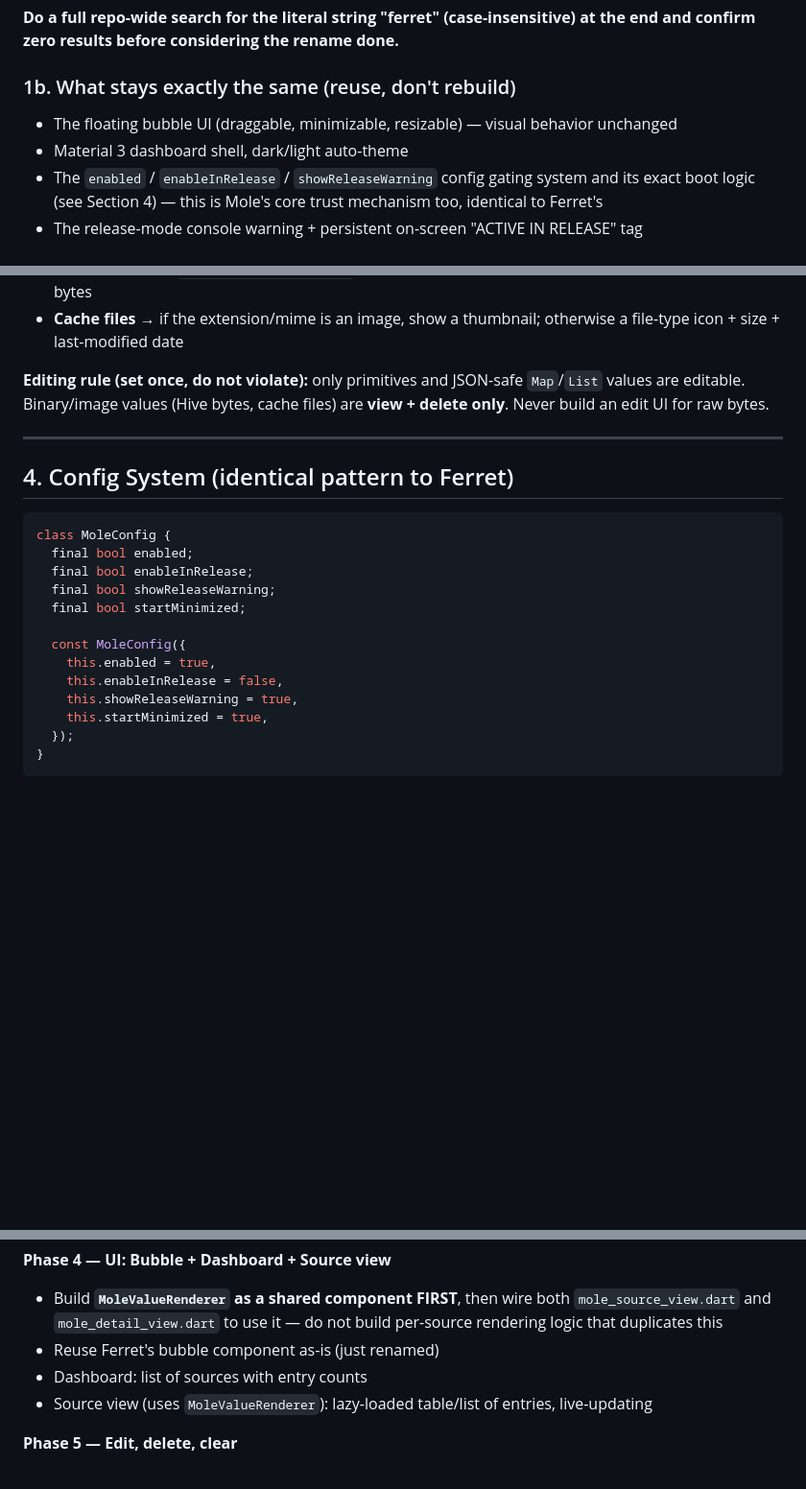
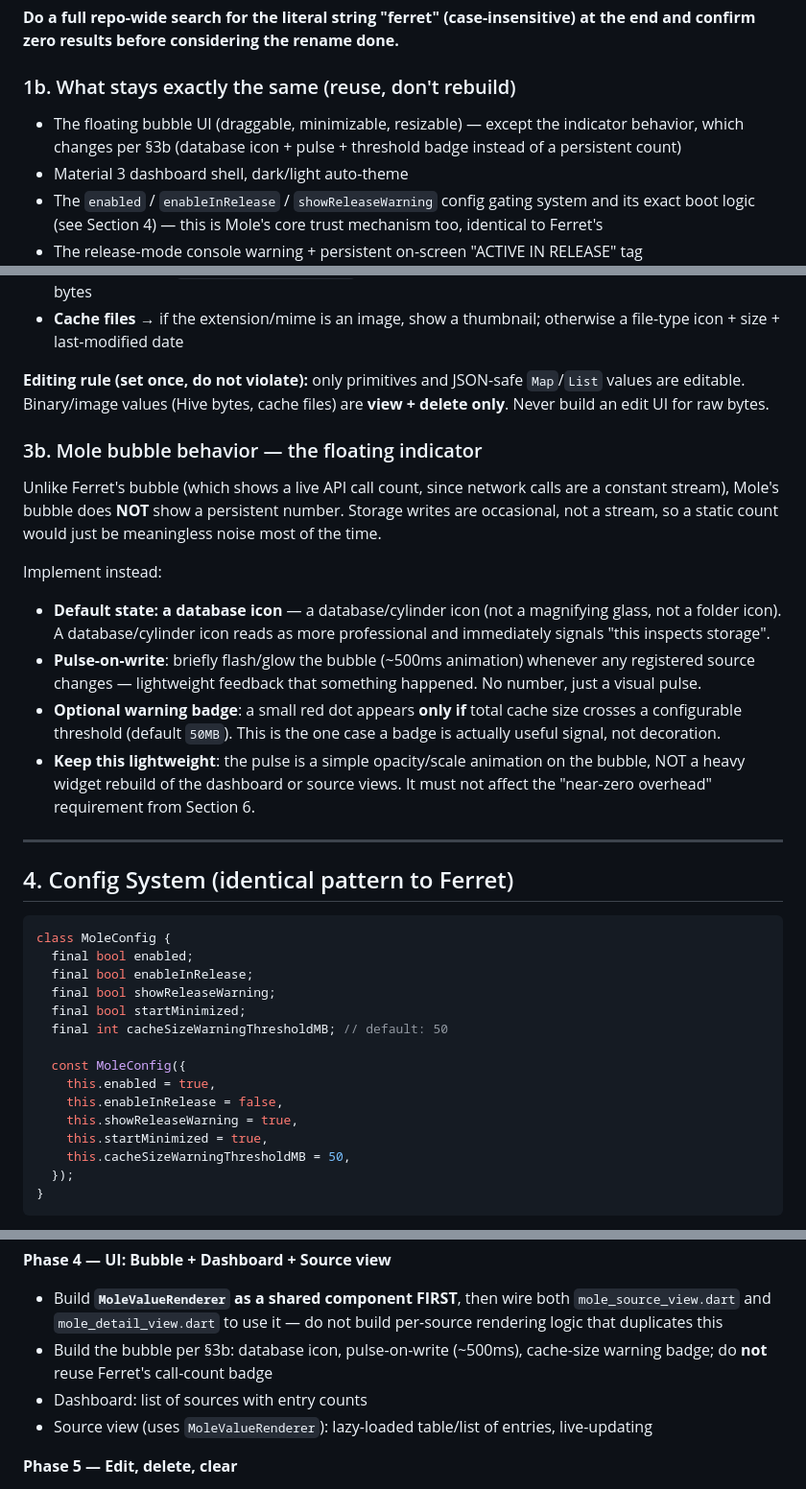
Before and after one commit to Darkmintis/mole, a Markdown page: MOLE_PLAN.md, 3 parts joined by grey strips. Shown at 96% size. Drawn GitHub-style; blank space fills up the shorter version.

````diff
--- a/MOLE_PLAN.md
+++ b/MOLE_PLAN.md
@@ -26,7 +26,7 @@ Every occurrence of `Ferret` / `ferret` must become `Mole` / `mole`. This includ
 
 ### 1b. What stays exactly the same (reuse, don't rebuild)
 
-- The floating bubble UI (draggable, minimizable, resizable) — visual behavior unchanged
+- The floating bubble UI (draggable, minimizable, resizable) — except the indicator behavior, which changes per §3b (database icon + pulse + threshold badge instead of a persistent count)
 - Material 3 dashboard shell, dark/light auto-theme
 - The `enabled` / `enableInRelease` / `showReleaseWarning` config gating system and its exact boot logic (see Section 4) — this is Mole's core trust mechanism too, identical to Ferret's
 - The release-mode console warning + persistent on-screen "ACTIVE IN RELEASE" tag
@@ -109,6 +110,28 @@ Renderer behavior:
 `Map`/`List` values are editable. Binary/image values (Hive bytes, cache
 files) are **view + delete only**. Never build an edit UI for raw bytes.
 
+### 3b. Mole bubble behavior — the floating indicator
+
+Unlike Ferret's bubble (which shows a live API call count, since network
+calls are a constant stream), Mole's bubble does **NOT** show a persistent
+number. Storage writes are occasional, not a stream, so a static count would
+just be meaningless noise most of the time.
+
+Implement instead:
+
+- **Default state: a database icon** — a database/cylinder icon (not a
+  magnifying glass, not a folder icon). A database/cylinder icon reads as more
+  professional and immediately signals "this inspects storage".
+- **Pulse-on-write**: briefly flash/glow the bubble (~500ms animation)
+  whenever any registered source changes — lightweight feedback that something
+  happened. No number, just a visual pulse.
+- **Optional warning badge**: a small red dot appears **only if** total cache
+  size crosses a configurable threshold (default `50MB`). This is the one case
+  a badge is actually useful signal, not decoration.
+- **Keep this lightweight**: the pulse is a simple opacity/scale animation on
+  the bubble, NOT a heavy widget rebuild of the dashboard or source views. It
+  must not affect the "near-zero overhead" requirement from Section 6.
+
 ---
 
 ## 4. Config System (identical pattern to Ferret)
@@ -119,12 +142,14 @@ class MoleConfig {
   final bool enableInRelease;
   final bool showReleaseWarning;
   final bool startMinimized;
+  final int cacheSizeWarningThresholdMB; // default: 50
 
   const MoleConfig({
     this.enabled = true,
     this.enableInRelease = false,
     this.showReleaseWarning = true,
     this.startMinimized = true,
+    this.cacheSizeWarningThresholdMB = 50,
   });
 }
 ```
@@ -275,7 +302,8 @@ mole/
 - Build **`MoleValueRenderer` as a shared component FIRST**, then wire both
   `mole_source_view.dart` and `mole_detail_view.dart` to use it — do not build
   per-source rendering logic that duplicates this
-- Reuse Ferret's bubble component as-is (just renamed)
+- Build the bubble per §3b: database icon, pulse-on-write (~500ms), cache-size
+  warning badge; do **not** reuse Ferret's call-count badge
 - Dashboard: list of sources with entry counts
 - Source view (uses `MoleValueRenderer`): lazy-loaded table/list of entries, live-updating
 
````
Also changed, not shown: other parts of MOLE_PLAN.md (+47 -1 lines).
